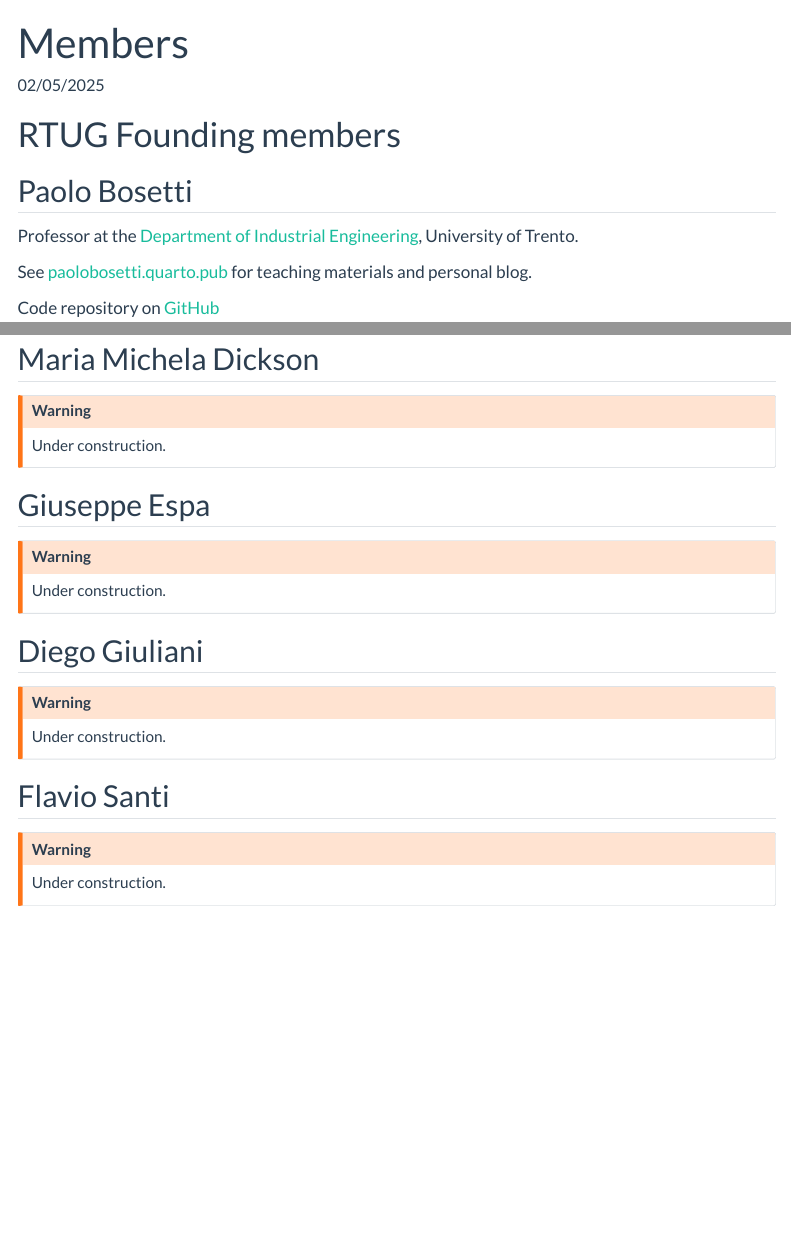
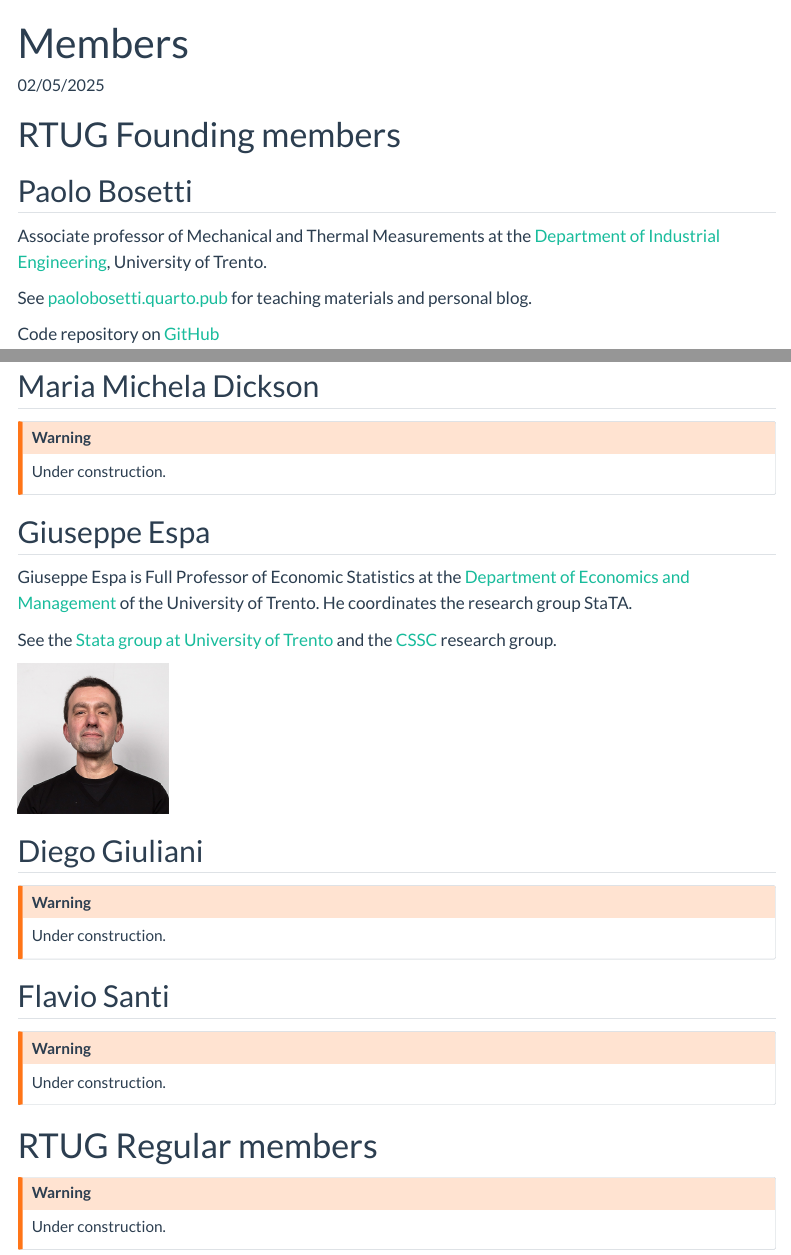
Before and after one commit to R-Trento/r-trento.github.io, a Quarto document (members.qmd): the page in a window 1100 px wide, from its top, and a second part further down, joined at a grey line. Rendered offline with R 4.5, knitr and Pandoc in place of Quarto, with nearby package versions; menus at the side of the page are left out.

Commit message:
Added Espa's bio

```diff
--- a/members.qmd
+++ b/members.qmd
@@ -10,7 +10,7 @@ format: html
 ## Paolo Bosetti
 ::: {layout="[70,30]"}
 :::{#first-column}
-Professor at the [Department of Industrial Engineering](https://unitn.it/dii){target=_blank}, University of Trento.
+Associate professor of Mechanical and Thermal Measurements at the [Department of Industrial Engineering](https://unitn.it/dii){target=_blank}, University of Trento.
 
 See [paolobosetti.quarto.pub](https://paolobosetti.quarto.pub){target=_blank} for teaching materials and personal blog.
 
@@ -28,8 +28,17 @@ Under construction.
 :::
 
 ## Giuseppe Espa
-:::{.callout-warning}
-Under construction.
+::: {layout="[70,30]"}
+:::{#first-column}
+Giuseppe Espa is Full Professor of Economic Statistics at the [Department of Economics and Management](https://www.economia.unitn.it){target="_blank"} of the University of Trento. He coordinates the research group StaTA.
+
+See the [Stata group at University of Trento](http://statagroup.economia.unitn.it/){target="_blank"} and the [CSSC](http://statagroup.economia.unitn.it/){target="_blank"} research group.
+
+:::
+
+:::{#second-column}
+![](images/Espa.jpg){width=150 class=rounded-corners}
+:::
 :::
 
 ## Diego Giuliani
@@ -41,3 +50,9 @@ Under construction.
 :::{.callout-warning}
 Under construction.
 :::
+
+
+# RTUG Regular members
+:::{.callout-warning}
+Under construction.
+:::
```
Also changed, not shown: images/Espa.jpg (added).
